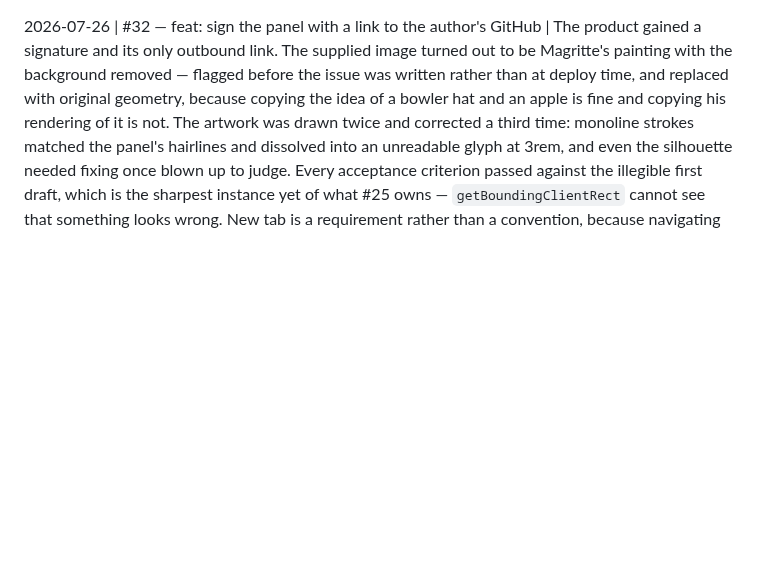
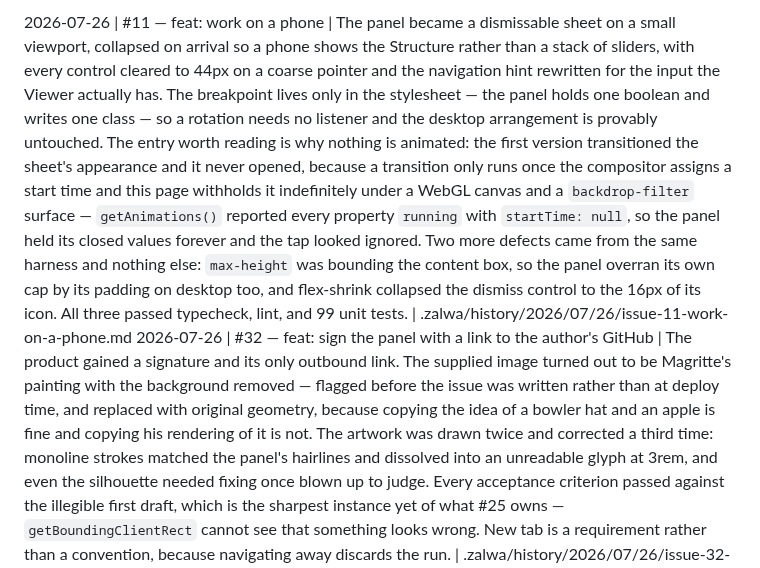
Before and after one commit to WrathZA/3dgol, a Markdown page: .zalwa/history/summary.md, the part around the change. Rendered like a GitHub page; blank space fills up the shorter version.

Commit message:
docs: history entry for issue #11

```diff
--- a/.zalwa/history/summary.md
+++ b/.zalwa/history/summary.md
@@ -1,3 +1,4 @@
+2026-07-26 | #11 — feat: work on a phone | The panel became a dismissable sheet on a small viewport, collapsed on arrival so a phone shows the Structure rather than a stack of sliders, with every control cleared to 44px on a coarse pointer and the navigation hint rewritten for the input the Viewer actually has. The breakpoint lives only in the stylesheet — the panel holds one boolean and writes one class — so a rotation needs no listener and the desktop arrangement is provably untouched. The entry worth reading is why nothing is animated: the first version transitioned the sheet's appearance and it never opened, because a transition only runs once the compositor assigns a start time and this page withholds it indefinitely under a WebGL canvas and a `backdrop-filter` surface — `getAnimations()` reported every property `running` with `startTime: null`, so the panel held its closed values forever and the tap looked ignored. Two more defects came from the same harness and nothing else: `max-height` was bounding the content box, so the panel overran its own cap by its padding on desktop too, and flex-shrink collapsed the dismiss control to the 16px of its icon. All three passed typecheck, lint, and 99 unit tests. | .zalwa/history/2026/07/26/issue-11-work-on-a-phone.md
 2026-07-26 | #32 — feat: sign the panel with a link to the author's GitHub | The product gained a signature and its only outbound link. The supplied image turned out to be Magritte's painting with the background removed — flagged before the issue was written rather than at deploy time, and replaced with original geometry, because copying the idea of a bowler hat and an apple is fine and copying his rendering of it is not. The artwork was drawn twice and corrected a third time: monoline strokes matched the panel's hairlines and dissolved into an unreadable glyph at 3rem, and even the silhouette needed fixing once blown up to judge. Every acceptance criterion passed against the illegible first draft, which is the sharpest instance yet of what #25 owns — `getBoundingClientRect` cannot see that something looks wrong. New tab is a requirement rather than a convention, because navigating away discards the run. | .zalwa/history/2026/07/26/issue-32-panel-signature.md
 2026-07-26 | #26 — feat: a cell dying of old age explodes into its neighbours | Death by Old Age now scatters life into every in-bounds neighbour at age 1, so the disturbance the PRD always claimed the age cap was for became something a Viewer sees rather than infers. The literal request — every death explodes — was modelled first and rejected on the numbers: it saturates the Grid to 76% within three Generations and collapses the palette to one colour. Implemented as a second pass reading only the previous Generation, with one shared `diesOfOldAge` trigger so the two passes cannot disagree, and Cells at the cap deliberately not reviving each other so a cluster leaves a hole rather than resetting itself. Maximum Age moved to 200 as both ceiling and default — knowingly against the PRD's own anti-stasis reasoning, reaffirmed by the operator, and recorded in three places so it reads as intent. The cost was reported rather than hidden: at A=200 the structure renders near-monochrome, which works against B11 and is routed as a follow-up. | .zalwa/history/2026/07/26/issue-26-old-age-explosion.md
 2026-07-26 | #10 — feat: set grid dimensions and restart a run | Grid dimensions became a staged Viewer control (16–96) and Restart became reachable, with the pending state signposted on both the readout and the button because a change that silently waits is indistinguishable from one that failed. The Run collapsed into one object with a single start path, since starting one had grown to six separate resets and forgetting any of them fails in ways that trace back poorly. The Grid ceiling was chosen by the operator on the instance arithmetic — 96 × 96 × 120 is 1.1M instances, four times anything shipped and still unmeasured on real hardware, which #12 owns. Verification caught a defect this issue created: the new Restart button fell off the bottom of a fixed panel with nothing to scroll. | .zalwa/history/2026/07/26/issue-10-grid-and-restart.md
```
Also changed, not shown: 1 other file.
